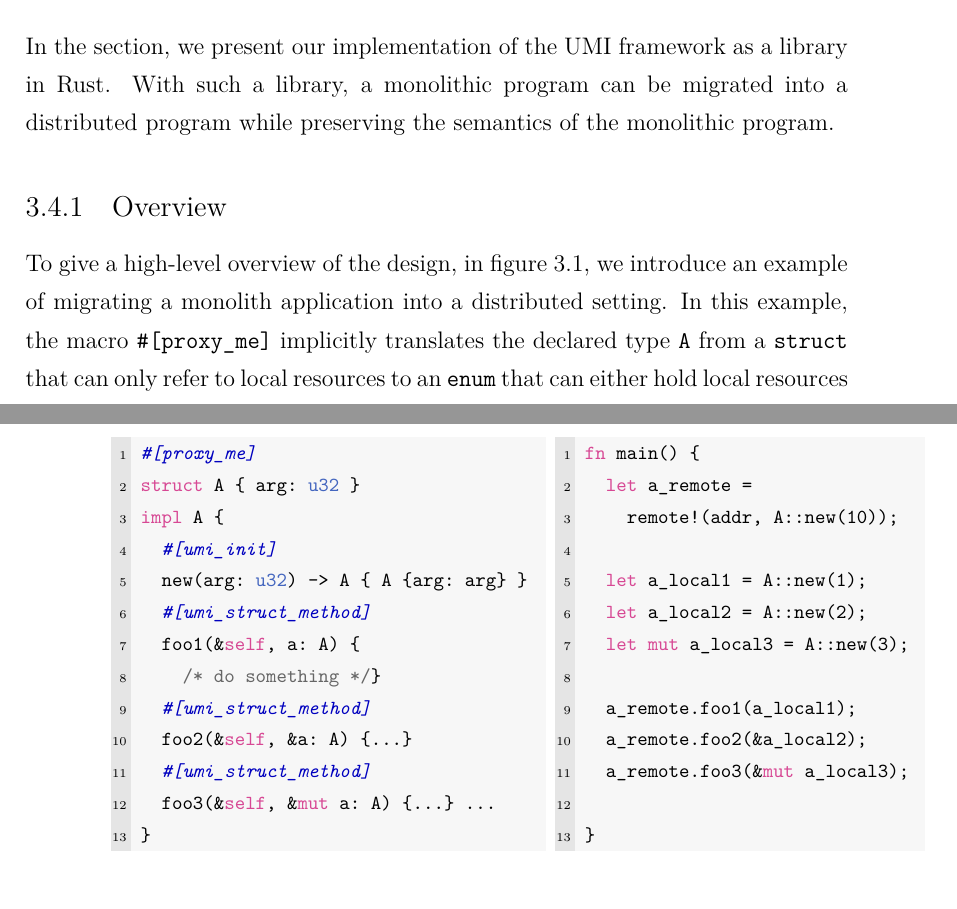
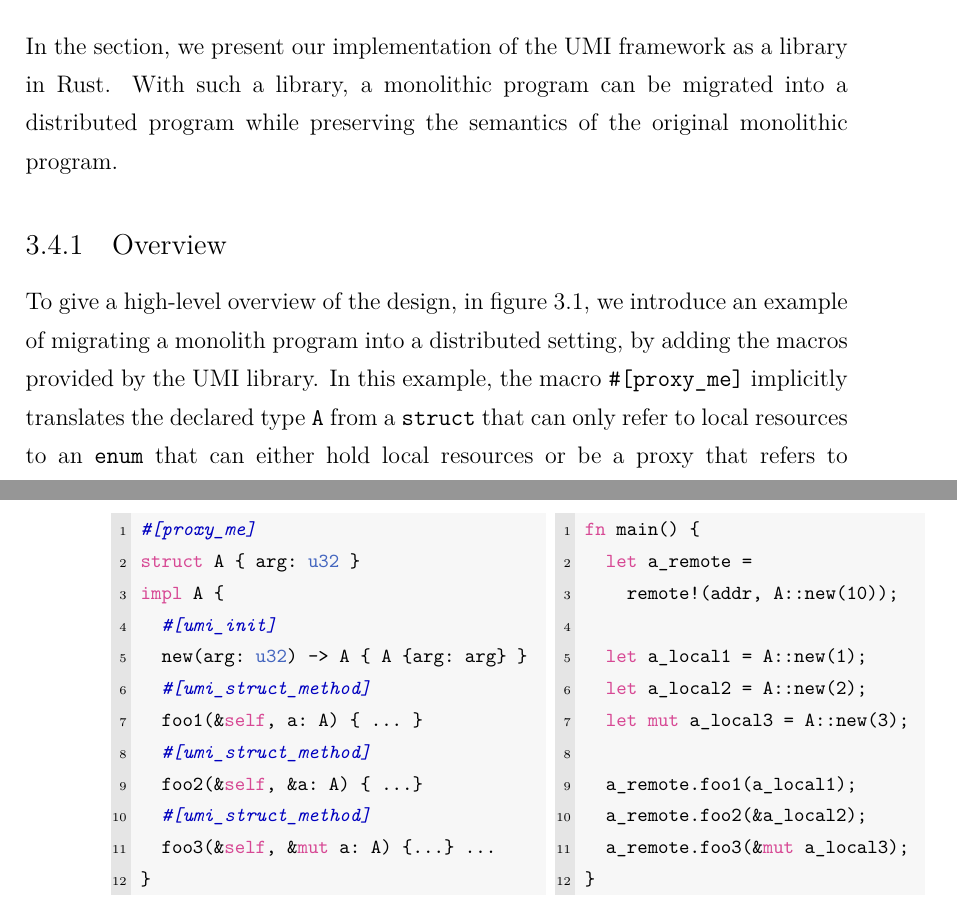
Before and after one commit to XYUnknown/Necronomicon, a LaTeX thesis (latest_infthesis/infthesis.tex, which reads latest_infthesis/chap3.tex): two parts of pages 64 and 65 of 142, joined at a grey line, cut so that both start at the same text. Compiled offline with XeLaTeX.

Commit message:
Updates from Overleaf

```diff
--- a/latest_infthesis/chap3.tex
+++ b/latest_infthesis/chap3.tex
@@ -107,11 +107,11 @@ With the design of the ownership system, borrow checking mechanism, and lifetime
 
 \section{The Implementation of Rust UMI Library}
 \label{chap3:implementation}
-In the section, we present our implementation of the UMI framework as a library in Rust. With such a library, a monolithic program can be migrated into a distributed program while preserving the semantics of the monolithic program.
+In the section, we present our implementation of the UMI framework as a library in Rust. With such a library, a monolithic program can be migrated into a distributed program while preserving the semantics of the original monolithic program.
 
 \subsection{Overview}
 \label{chap3:impl:overview}
-To give a high-level overview of the design, in figure~\ref{chap3:impl:overview:fig}, we introduce an example of migrating a monolith application into a distributed setting. In this example, the \emph{macro} \texttt{\#[proxy\_me]} implicitly translates the declared type \texttt{A} from a \texttt{struct} that can only refer to local resources to an \texttt{enum} that can either hold local resources or be a \emph{proxy} that refers to resources held on a remote node. The initialisation method is translated by the macro \texttt{\#[umi\_init]} to create an instance of the \texttt{enum} \texttt{A} instead of an instance of the \texttt{struct} \texttt{A}. Other methods are also translated by macros to allow both an invocation on a local instance of \texttt{A} and an invocation on a proxy of \texttt{A}. To create a proxy instance, the macro \texttt{remote!(address, ...)} is used, while the syntax of the initialisation of a local instance is unchanged. The invocations of the methods defined for translated \texttt{struct} \texttt{A} take the same form of the invocation those original methods.
+To give a high-level overview of the design, in figure~\ref{chap3:impl:overview:fig}, we introduce an example of migrating a monolith program into a distributed setting, by adding the \emph{macro}s provided by the UMI library. In this example, the macro \texttt{\#[proxy\_me]} implicitly translates the declared type \texttt{A} from a \texttt{struct} that can only refer to local resources to an \texttt{enum} that can either hold local resources or be a \emph{proxy} that refers to resources held on a remote node. The initialisation method is translated by the macro \texttt{\#[umi\_init]} to create an instance of the \texttt{enum} \texttt{A} instead of an instance of the \texttt{struct} \texttt{A}. Other methods are also translated by macros to allow both an invocation on a local instance of \texttt{A} and an invocation on a proxy of \texttt{A}. To create a proxy instance, the macro \texttt{remote!(address, ...)} is used, while the syntax of the initialisation of a local instance is unchanged. The invocations of the methods defined for translated \texttt{struct} \texttt{A} take the same form of the invocation those original methods.
 
 An invocation on a proxy is encapsulated in to a serialised message and sent to a receiving node of which the address is the address of the proxy, and then the message is deserialised and the invocation is executed at the destination. After the execution, the result of the is again put into a serialised message and passed back to the calling node to be deserialised.
 \begin{figure}[t]
@@ -125,10 +125,9 @@ impl A {
   #[umi_init]
   new(arg: u32) -> A { A {arg: arg} }
   #[umi_struct_method]
-  foo1(&self, a: A) {
-    /* do something */}
+  foo1(&self, a: A) { ... }
   #[umi_struct_method]
-  foo2(&self, &a: A) {...}
+  foo2(&self, &a: A) { ...}
   #[umi_struct_method]
   foo3(&self, &mut a: A) {...} ...
 }
```
Also changed, not shown: latest_infthesis/chap3.tex (1 more changed lines).
